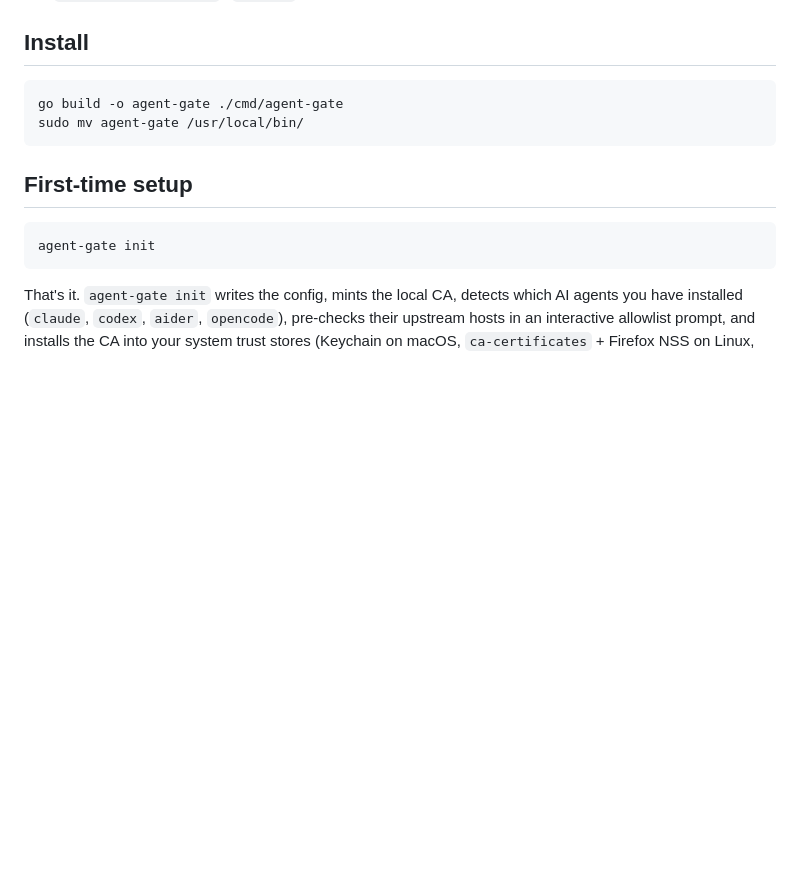
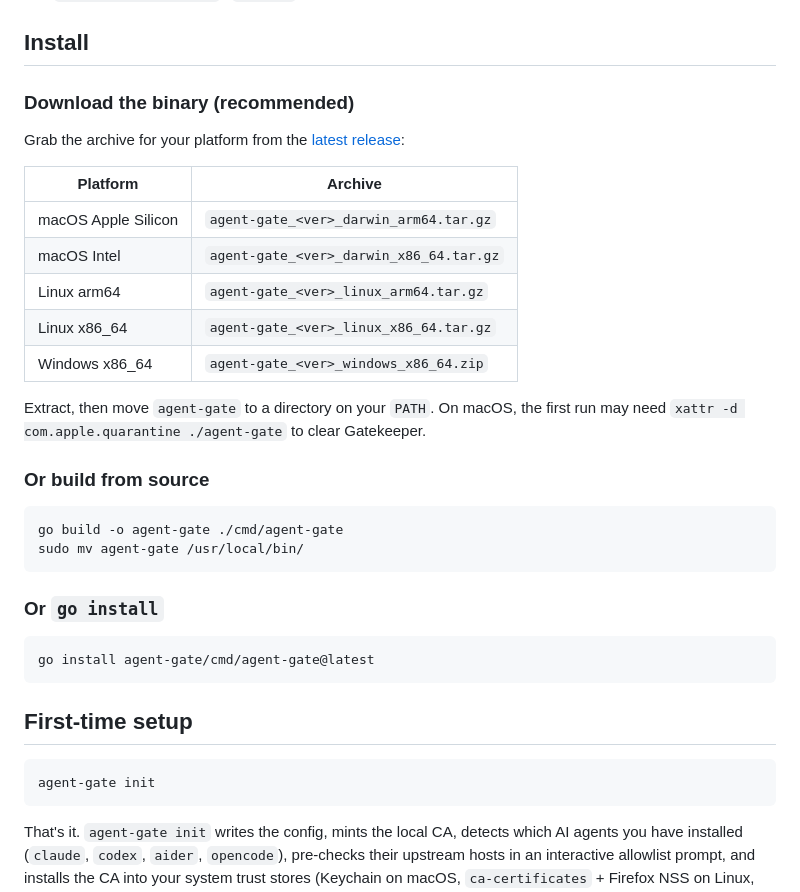
Before and after one commit to WZ/agent-gate, a Markdown page: README.md, the part around the change. Rendered like a GitHub page; blank space fills up the shorter version.

````diff
--- a/README.md
+++ b/README.md
@@ -19,9 +19,34 @@ launcher (`agent-gate run --airtight`) ships in Plan 3.
 
 ## Install
 
+### Download the binary (recommended)
+
+Grab the archive for your platform from the
+[latest release](https://github.com/WZ/agent-gate/releases/latest):
+
+| Platform | Archive |
+|---|---|
+| macOS Apple Silicon | `agent-gate_<ver>_darwin_arm64.tar.gz` |
+| macOS Intel | `agent-gate_<ver>_darwin_x86_64.tar.gz` |
+| Linux arm64 | `agent-gate_<ver>_linux_arm64.tar.gz` |
+| Linux x86_64 | `agent-gate_<ver>_linux_x86_64.tar.gz` |
+| Windows x86_64 | `agent-gate_<ver>_windows_x86_64.zip` |
+
+Extract, then move `agent-gate` to a directory on your `PATH`. On
+macOS, the first run may need `xattr -d com.apple.quarantine ./agent-gate`
+to clear Gatekeeper.
+
+### Or build from source
+
 ```bash
 go build -o agent-gate ./cmd/agent-gate
 sudo mv agent-gate /usr/local/bin/
+```
+
+### Or `go install`
+
+```bash
+go install agent-gate/cmd/agent-gate@latest
 ```
 
 ## First-time setup
````
Also changed, not shown: CLAUDE.md (+4 -2 lines), TODOS.md (+57 -27 lines).
